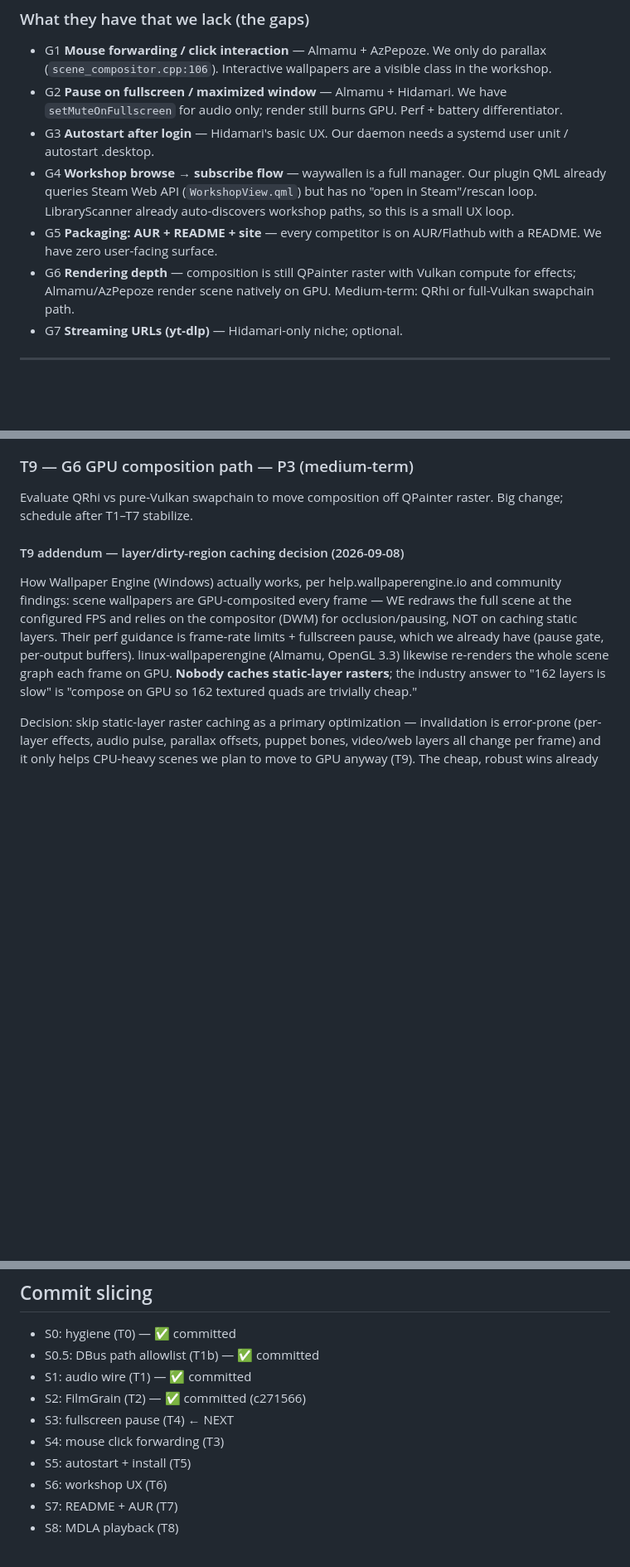
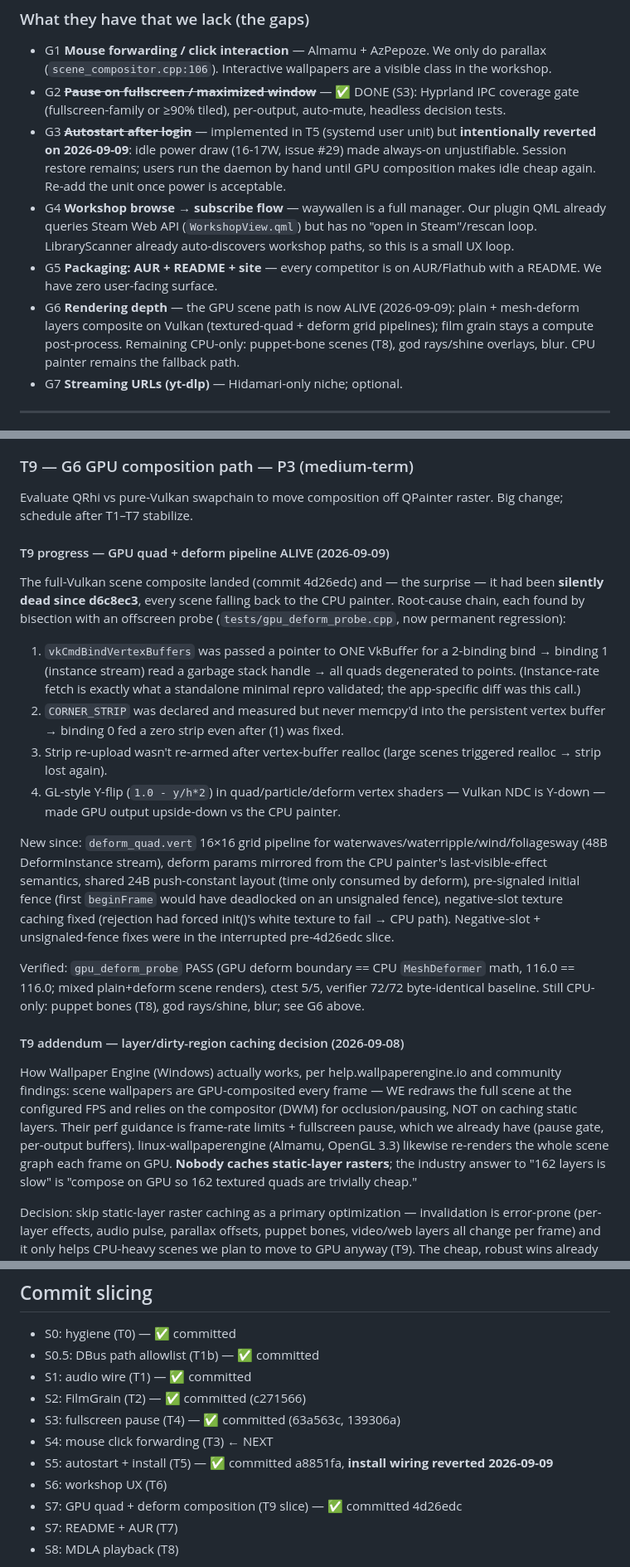
Before and after one commit to menak02/plasma-wallpaper-engine, a Markdown page: PLAN_REMAINING_V3.md, 3 parts joined by grey strips. Shown at 83% size. GitHub-like rendering; blank space fills up the shorter version.

```diff
--- a/PLAN_REMAINING_V3.md
+++ b/PLAN_REMAINING_V3.md
@@ -21,11 +21,11 @@ Batch 55✅/17⚠️/0❌. Verifier 72/72 baseline match (mae=0.000). C1–C9 fr
 
 ### What they have that we lack (the gaps)
 - G1 **Mouse forwarding / click interaction** — Almamu + AzPepoze. We only do parallax (`scene_compositor.cpp:106`). Interactive wallpapers are a visible class in the workshop.
-- G2 **Pause on fullscreen / maximized window** — Almamu + Hidamari. We have `setMuteOnFullscreen` for audio only; render still burns GPU. Perf + battery differentiator.
-- G3 **Autostart after login** — Hidamari's basic UX. Our daemon needs a systemd user unit / autostart .desktop.
+- G2 ~~**Pause on fullscreen / maximized window**~~ — ✅ DONE (S3): Hyprland IPC coverage gate (fullscreen-family or ≥90% tiled), per-output, auto-mute, headless decision tests.
+- G3 ~~**Autostart after login**~~ — implemented in T5 (systemd user unit) but **intentionally reverted on 2026-09-09**: idle power draw (16-17W, issue #29) made always-on unjustifiable. Session restore remains; users run the daemon by hand until GPU composition makes idle cheap again. Re-add the unit once power is acceptable.
 - G4 **Workshop browse → subscribe flow** — waywallen is a full manager. Our plugin QML already queries Steam Web API (`WorkshopView.qml`) but has no "open in Steam"/rescan loop. LibraryScanner already auto-discovers workshop paths, so this is a small UX loop.
 - G5 **Packaging: AUR + README + site** — every competitor is on AUR/Flathub with a README. We have zero user-facing surface.
-- G6 **Rendering depth** — composition is still QPainter raster with Vulkan compute for effects; Almamu/AzPepoze render scene natively on GPU. Medium-term: QRhi or full-Vulkan swapchain path.
+- G6 **Rendering depth** — the GPU scene path is now ALIVE (2026-09-09): plain + mesh-deform layers composite on Vulkan (textured-quad + deform grid pipelines); film grain stays a compute post-process. Remaining CPU-only: puppet-bone scenes (T8), god rays/shine overlays, blur. CPU painter remains the fallback path.
 - G7 **Streaming URLs (yt-dlp)** — Hidamari-only niche; optional.
 
 ---
@@ -75,6 +77,17 @@ Bones render in rest pose (`mesh_renderer.h:35` `animatedPos/animatedAngle` neve
 
 ### T9 — G6 GPU composition path — P3 (medium-term)
 Evaluate QRhi vs pure-Vulkan swapchain to move composition off QPainter raster. Big change; schedule after T1–T7 stabilize.
+
+#### T9 progress — GPU quad + deform pipeline ALIVE (2026-09-09)
+The full-Vulkan scene composite landed (commit 4d26edc) and — the surprise — it had been **silently dead since d6c8ec3**, every scene falling back to the CPU painter. Root-cause chain, each found by bisection with an offscreen probe (`tests/gpu_deform_probe.cpp`, now permanent regression):
+1. `vkCmdBindVertexBuffers` was passed a pointer to ONE VkBuffer for a 2-binding bind → binding 1 (instance stream) read a garbage stack handle → all quads degenerated to points. (Instance-rate fetch is exactly what a standalone minimal repro validated; the app-specific diff was this call.)
+2. `CORNER_STRIP` was declared and measured but never memcpy'd into the persistent vertex buffer → binding 0 fed a zero strip even after (1) was fixed.
+3. Strip re-upload wasn't re-armed after vertex-buffer realloc (large scenes triggered realloc → strip lost again).
+4. GL-style Y-flip (`1.0 - y/h*2`) in quad/particle/deform vertex shaders — Vulkan NDC is Y-down — made GPU output upside-down vs the CPU painter.
+
+New since: `deform_quad.vert` 16×16 grid pipeline for waterwaves/waterripple/wind/foliagesway (48B DeformInstance stream), deform params mirrored from the CPU painter's last-visible-effect semantics, shared 24B push-constant layout (time only consumed by deform), pre-signaled initial fence (first `beginFrame` would have deadlocked on an unsignaled fence), negative-slot texture caching fixed (rejection had forced init()'s white texture to fail → CPU path). Negative-slot + unsignaled-fence fixes were in the interrupted pre-4d26edc slice.
+
+Verified: `gpu_deform_probe` PASS (GPU deform boundary == CPU `MeshDeformer` math, 116.0 == 116.0; mixed plain+deform scene renders), ctest 5/5, verifier 72/72 byte-identical baseline. Still CPU-only: puppet bones (T8), god rays/shine, blur; see G6 above.
 
 #### T9 addendum — layer/dirty-region caching decision (2026-09-08)
 How Wallpaper Engine (Windows) actually works, per help.wallpaperengine.io and community findings:
@@ -114,10 +127,11 @@ All script-dependent (clock/date visibility). Feed user-property values (from th
 - S0.5: DBus path allowlist (T1b) — ✅ committed
 - S1: audio wire (T1) — ✅ committed
 - S2: FilmGrain (T2) — ✅ committed (c271566)
-- S3: fullscreen pause (T4) ← NEXT
-- S4: mouse click forwarding (T3)
-- S5: autostart + install (T5)
+- S3: fullscreen pause (T4) — ✅ committed (63a563c, 139306a)
+- S4: mouse click forwarding (T3) ← NEXT
+- S5: autostart + install (T5) — ✅ committed a8851fa, **install wiring reverted 2026-09-09**
 - S6: workshop UX (T6)
+- S7: GPU quad + deform composition (T9 slice) — ✅ committed 4d26edc
 - S7: README + AUR (T7)
 - S8: MDLA playback (T8)
 
```
Also changed, not shown: other parts of PLAN_REMAINING_V3.md (+5 -3 lines), ARCHITECTURE.md (+4 -4 lines), README.md (+3 -3 lines).
